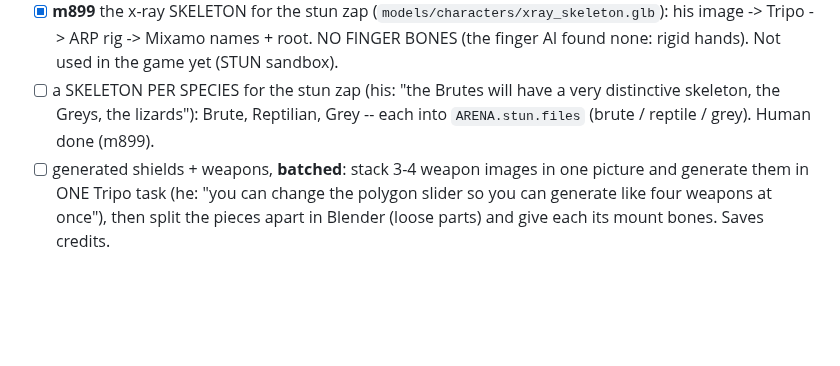
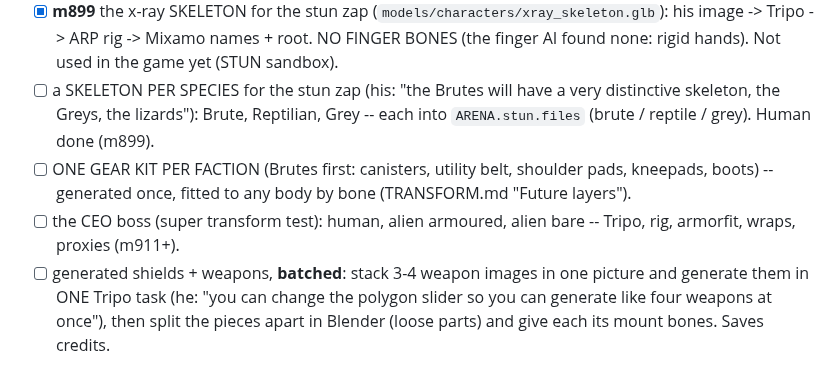
Before and after one commit to colinwillow/zap, a Markdown page: ROADMAP.md, the part around the change. GitHub-like rendering; blank space fills up the shorter version.

```diff
--- a/ROADMAP.md
+++ b/ROADMAP.md
@@ -44,6 +44,9 @@ levels later. **Each sandbox is tuned until it feels great on its own before any
       Mixamo names + root. NO FINGER BONES (the finger AI found none: rigid hands). Not used in the game yet (STUN sandbox).
 - [ ] a SKELETON PER SPECIES for the stun zap (his: "the Brutes will have a very distinctive skeleton, the Greys, the
       lizards"): Brute, Reptilian, Grey -- each into `ARENA.stun.files` (brute / reptile / grey). Human done (m899).
+- [ ] ONE GEAR KIT PER FACTION (Brutes first: canisters, utility belt, shoulder pads, kneepads, boots) -- generated once,
+      fitted to any body by bone (TRANSFORM.md "Future layers").
+- [ ] the CEO boss (super transform test): human, alien armoured, alien bare -- Tripo, rig, armorfit, wraps, proxies (m911+).
 - [ ] generated shields + weapons, **batched**: stack 3-4 weapon images in one picture and generate them in ONE Tripo task
       (he: "you can change the polygon slider so you can generate like four weapons at once"), then split the pieces
       apart in Blender (loose parts) and give each its mount bones. Saves credits.
```
Also changed, not shown: TRANSFORM.md (+11 -0 lines).
